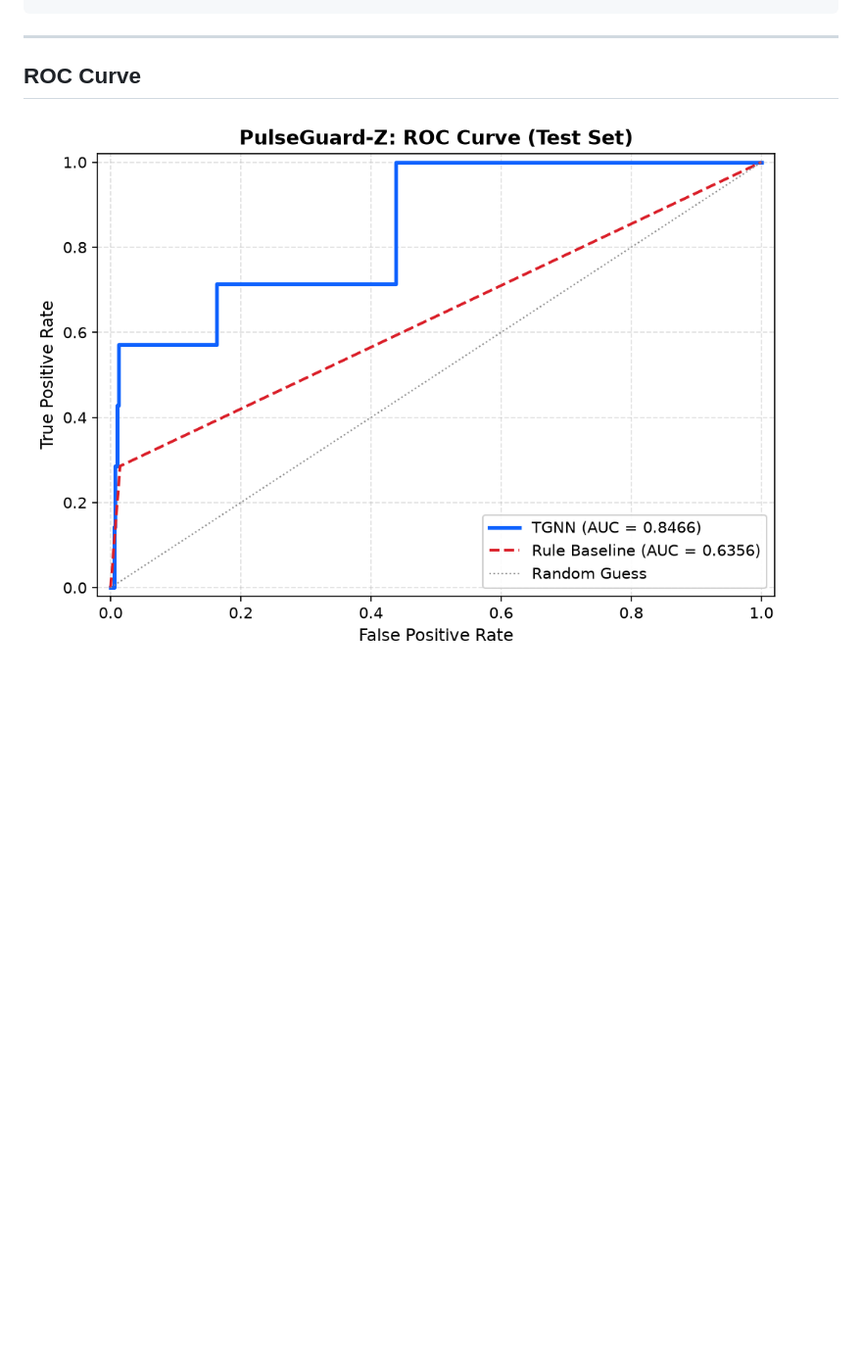
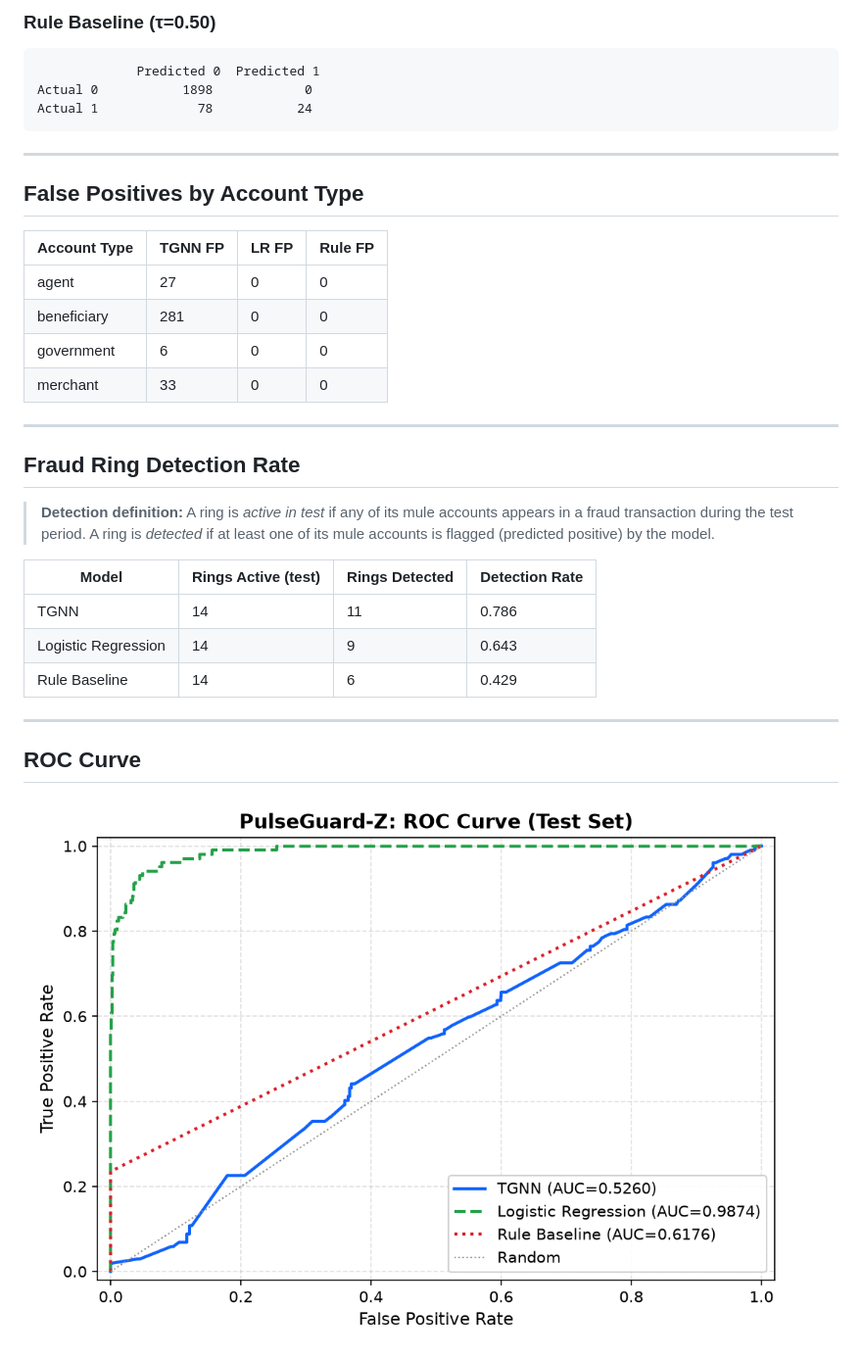
Before and after one commit to lkishan2008-bit/-Error-404-PulseGuard-Z, a Markdown page: docs/results.md, the part around the change printed below. Shown: that part at 98% size. Rendered like a GitHub page; pictures changed too: docs/roc_curve.png; blank space fills up the shorter version.

Commit message:
Complete Part B: improve TGNN and evaluate fraud detection

````diff
--- a/docs/results.md
+++ b/docs/results.md
@@ -68,4 +73,36 @@ Actual 1              5            2
 ```
+
+### Rule Baseline (τ=0.50)
+```
+             Predicted 0  Predicted 1
+Actual 0           1898            0
+Actual 1             78           24
+```
+
+---
+
+## False Positives by Account Type
+
+| Account Type | TGNN FP | LR FP | Rule FP |
+|---|---|---|---|
+| agent | 27 | 0 | 0 |
+| beneficiary | 281 | 0 | 0 |
+| government | 6 | 0 | 0 |
+| merchant | 33 | 0 | 0 |
+
+---
+
+## Fraud Ring Detection Rate
+
+> **Detection definition:** A ring is *active in test* if any of its mule accounts
+> appears in a fraud transaction during the test period. A ring is *detected* if
+> at least one of its mule accounts is flagged (predicted positive) by the model.
+
+| Model | Rings Active (test) | Rings Detected | Detection Rate |
+|-------|---------------------|----------------|----------------|
+| TGNN | 14 | 11 | 0.786 |
+| Logistic Regression | 14 | 9 | 0.643 |
+| Rule Baseline | 14 | 6 | 0.429 |
 
 ---
 
````
Also changed, not shown: other parts of docs/results.md (+66 -53 lines), docs/pr_curve.png (added), 5 other files.
